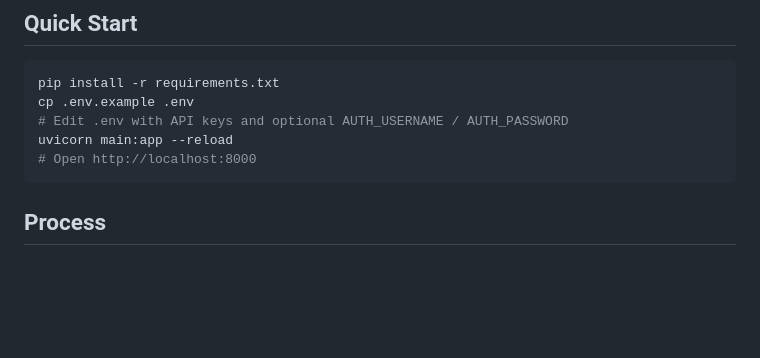
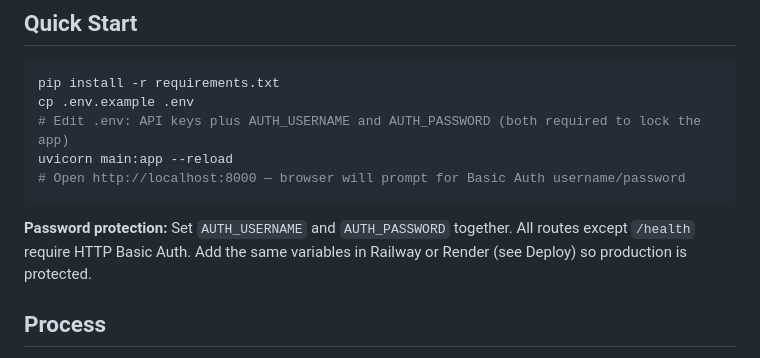
Before and after one commit to moonandowl/agentic-topicator, a Markdown page: README.md, the part around the change. Drawn GitHub-style; blank space fills up the shorter version.

Commit message:
Document Basic Auth: both AUTH_USERNAME and AUTH_PASSWORD required
Made-with: Cursor

````diff
--- a/README.md
+++ b/README.md
@@ -11,10 +11,12 @@ A parallel, agent-based system for generating article topic ideas and article br
 ```bash
 pip install -r requirements.txt
 cp .env.example .env
-# Edit .env with API keys and optional AUTH_USERNAME / AUTH_PASSWORD
+# Edit .env: API keys plus AUTH_USERNAME and AUTH_PASSWORD (both required to lock the app)
 uvicorn main:app --reload
-# Open http://localhost:8000
+# Open http://localhost:8000 — browser will prompt for Basic Auth username/password
 ```
+
+**Password protection:** Set `AUTH_USERNAME` and `AUTH_PASSWORD` together. All routes except `/health` require HTTP Basic Auth. Add the same variables in Railway or Render (see Deploy) so production is protected.
 
 ## Process
 
````
